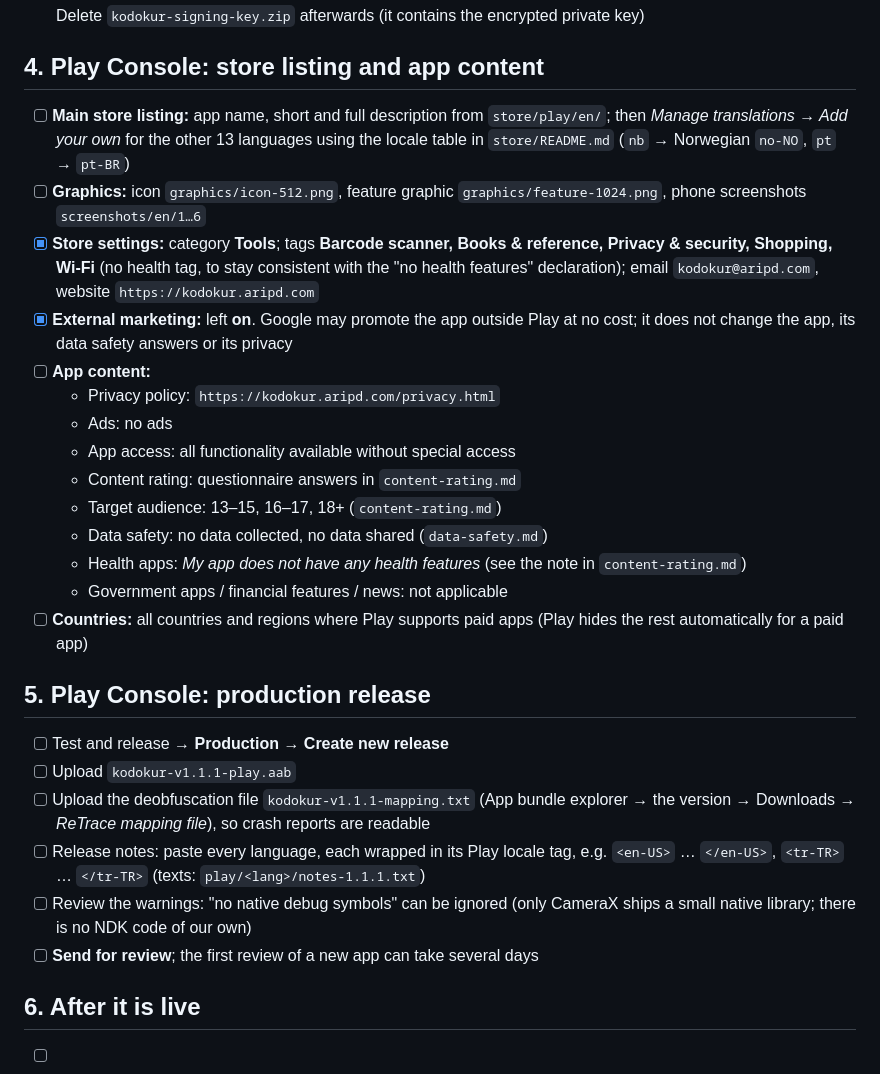
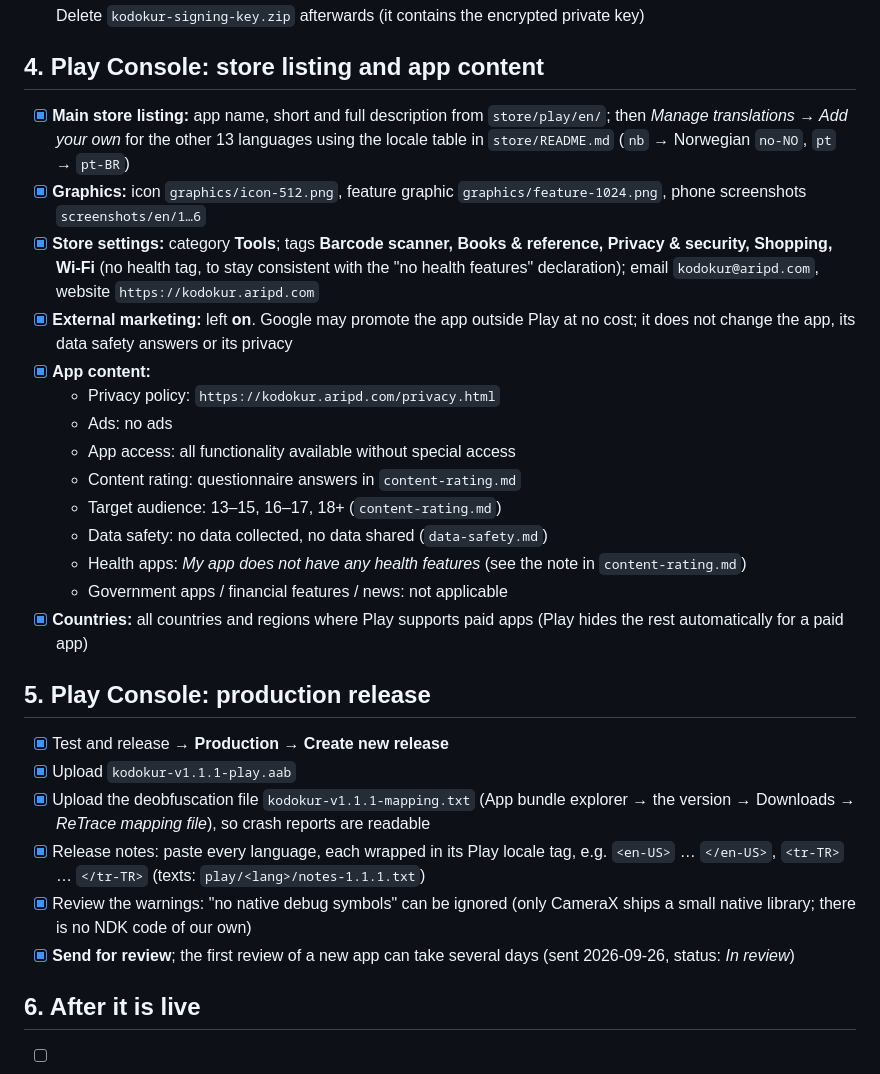
Before and after one commit to aripdcom/kodokur, a Markdown page: store/checklist.md, the part around one of its changes. Rendered like a GitHub page.

Commit message:
Checklist: Play setup, listing and production release done; in review
Sections 3-5 are complete and the 1.1.1 production release was sent for
review on 2026-09-26. Deleting kodokur-signing-key.zip stays open until it
is confirmed.

Co-Authored-By: Claude Opus 5.5 <noreply@anthropic.com>
Claude-Session: https://claude.ai/code/session_01FJPySTRgDrTGnRjL4HGVNu

```diff
--- a/store/checklist.md
+++ b/store/checklist.md
@@ -66,10 +66,10 @@ git tag -a v1.1.1 -m "Kodokur 1.1.1" && git push origin v1.1.1
 
 ## 4. Play Console: store listing and app content
 
-- [ ] **Main store listing:** app name, short and full description from `store/play/en/`;
+- [x] **Main store listing:** app name, short and full description from `store/play/en/`;
       then *Manage translations → Add your own* for the other 13 languages using the
       locale table in `store/README.md` (`nb` → Norwegian `no-NO`, `pt` → `pt-BR`)
-- [ ] **Graphics:** icon `graphics/icon-512.png`, feature graphic
+- [x] **Graphics:** icon `graphics/icon-512.png`, feature graphic
       `graphics/feature-1024.png`, phone screenshots `screenshots/en/1…6`
 - [x] **Store settings:** category **Tools**; tags **Barcode scanner, Books & reference,
       Privacy & security, Shopping, Wi-Fi** (no health tag, to stay consistent with the
@@ -77,7 +77,7 @@ git tag -a v1.1.1 -m "Kodokur 1.1.1" && git push origin v1.1.1
       `https://kodokur.aripd.com`
 - [x] **External marketing:** left **on**. Google may promote the app outside Play at no
       cost; it does not change the app, its data safety answers or its privacy
-- [ ] **App content:**
+- [x] **App content:**
   - Privacy policy: `https://kodokur.aripd.com/privacy.html`
   - Ads: no ads
   - App access: all functionality available without special access
@@ -87,20 +87,21 @@ git tag -a v1.1.1 -m "Kodokur 1.1.1" && git push origin v1.1.1
   - Health apps: *My app does not have any health features* (see the note in
     `content-rating.md`)
   - Government apps / financial features / news: not applicable
-- [ ] **Countries:** all countries and regions where Play supports paid apps (Play
+- [x] **Countries:** all countries and regions where Play supports paid apps (Play
       hides the rest automatically for a paid app)
 
 ## 5. Play Console: production release
 
-- [ ] Test and release → **Production → Create new release**
-- [ ] Upload `kodokur-v1.1.1-play.aab`
-- [ ] Upload the deobfuscation file `kodokur-v1.1.1-mapping.txt` (App bundle explorer →
+- [x] Test and release → **Production → Create new release**
+- [x] Upload `kodokur-v1.1.1-play.aab`
+- [x] Upload the deobfuscation file `kodokur-v1.1.1-mapping.txt` (App bundle explorer →
       the version → Downloads → *ReTrace mapping file*), so crash reports are readable
-- [ ] Release notes: paste every language, each wrapped in its Play locale tag, e.g.
+- [x] Release notes: paste every language, each wrapped in its Play locale tag, e.g.
       `<en-US>` … `</en-US>`, `<tr-TR>` … `</tr-TR>` (texts: `play/<lang>/notes-1.1.1.txt`)
-- [ ] Review the warnings: "no native debug symbols" can be ignored (only CameraX ships a
+- [x] Review the warnings: "no native debug symbols" can be ignored (only CameraX ships a
       small native library; there is no NDK code of our own)
-- [ ] **Send for review**; the first review of a new app can take several days
+- [x] **Send for review**; the first review of a new app can take several days
+      (sent 2026-09-26, status: *In review*)
 
 ## 6. After it is live
 
```
Also changed, not shown: other parts of store/checklist.md (+4 -4 lines).
